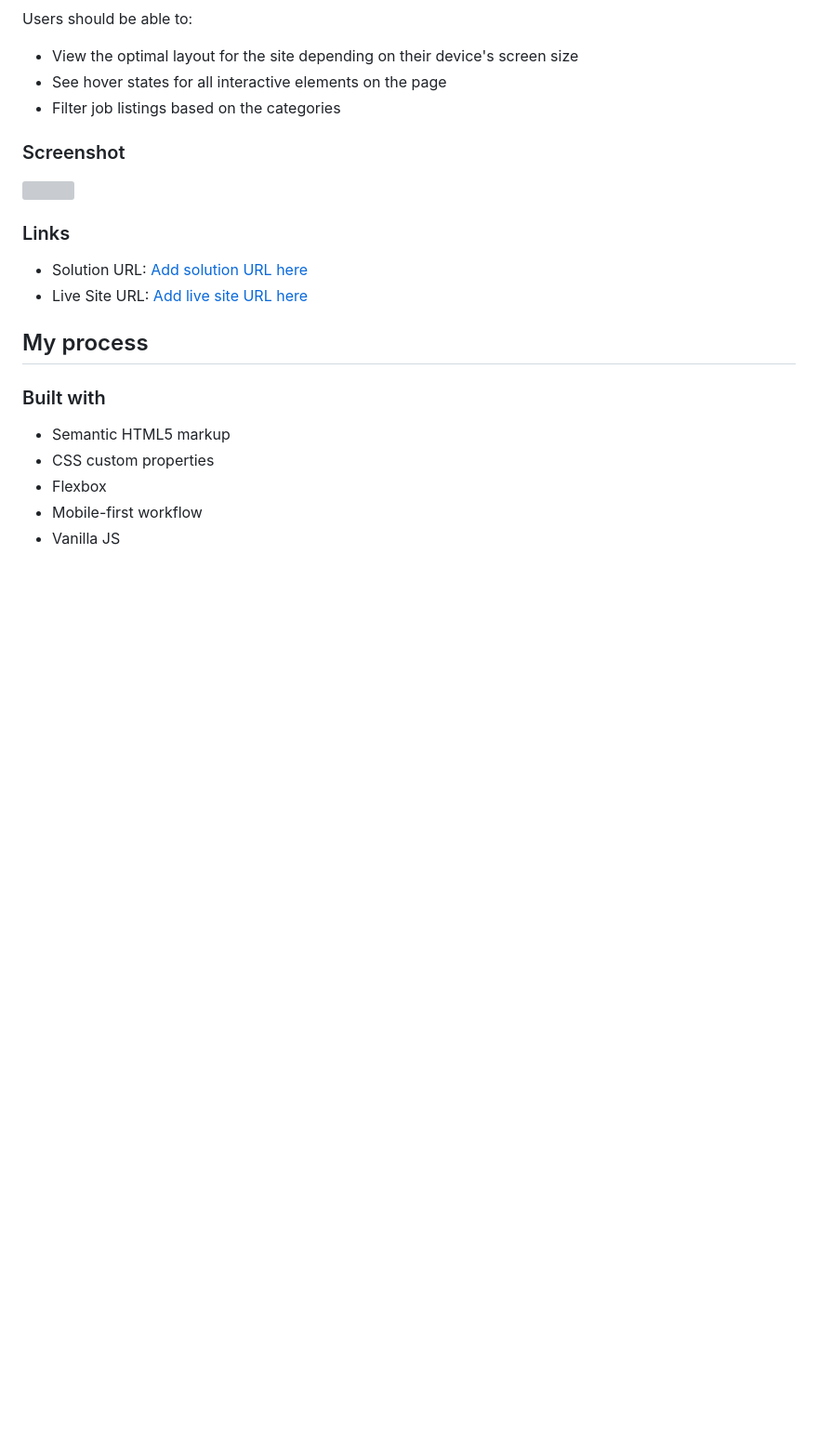
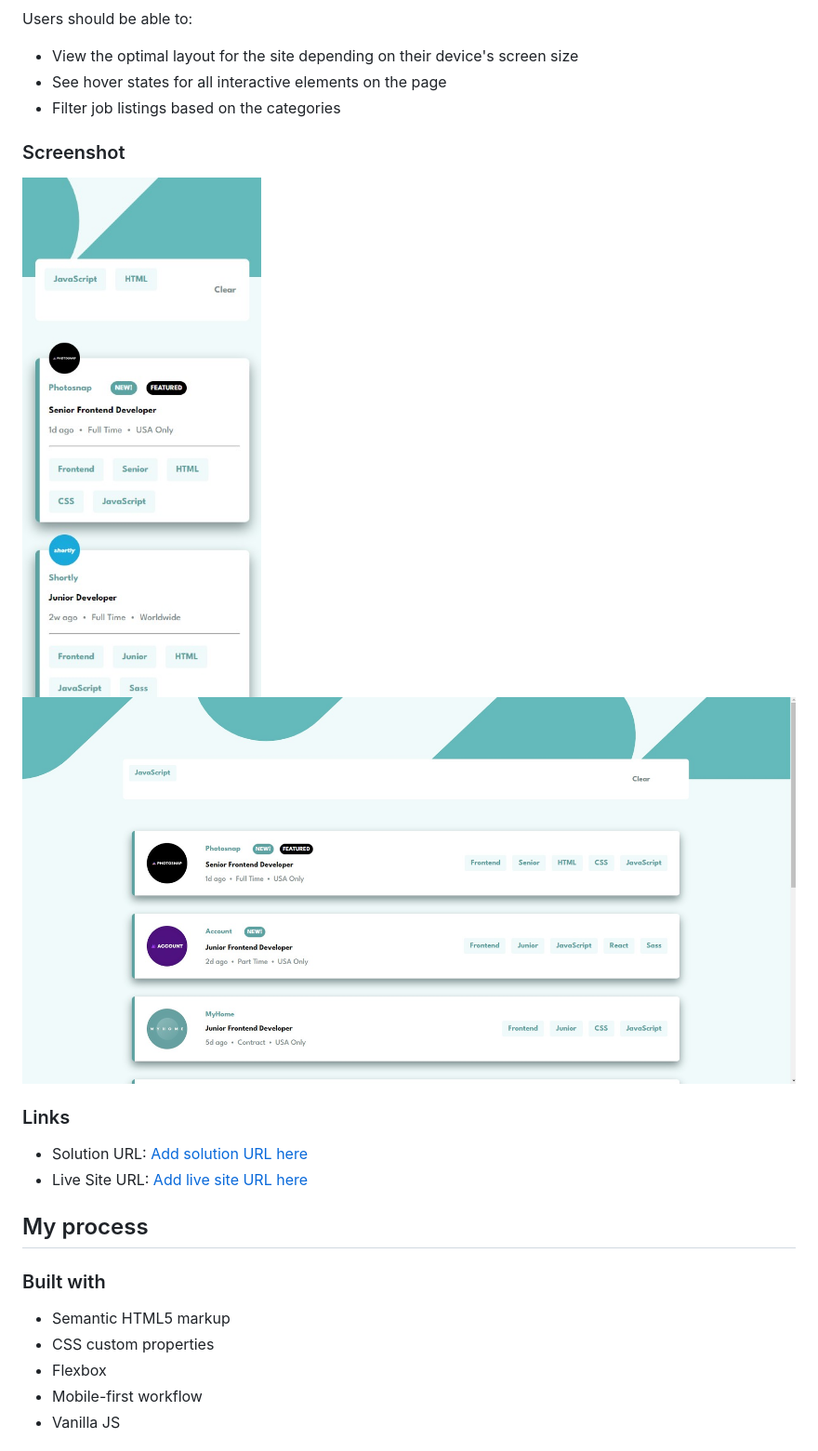
Before and after one commit to dav9go/jobListingFiltering, a Markdown page: README.md, the part around the change. Shown: that part at 93% size. Drawn GitHub-style; pictures changed too: images/screenshot.jpg (added), images/screenshot2.jpg (added); blank space fills up the shorter version; grey boxes are pictures that could not be loaded.

Commit message:
screenshots added

```diff
--- a/README.md
+++ b/README.md
@@ -26,7 +26,8 @@ Users should be able to:
 
 ### Screenshot
 
-![](./screenshot.jpg)
+![](./images/screenshot.jpg)
+![](./images/screenshot2.jpg)
 
 ### Links
 
```
